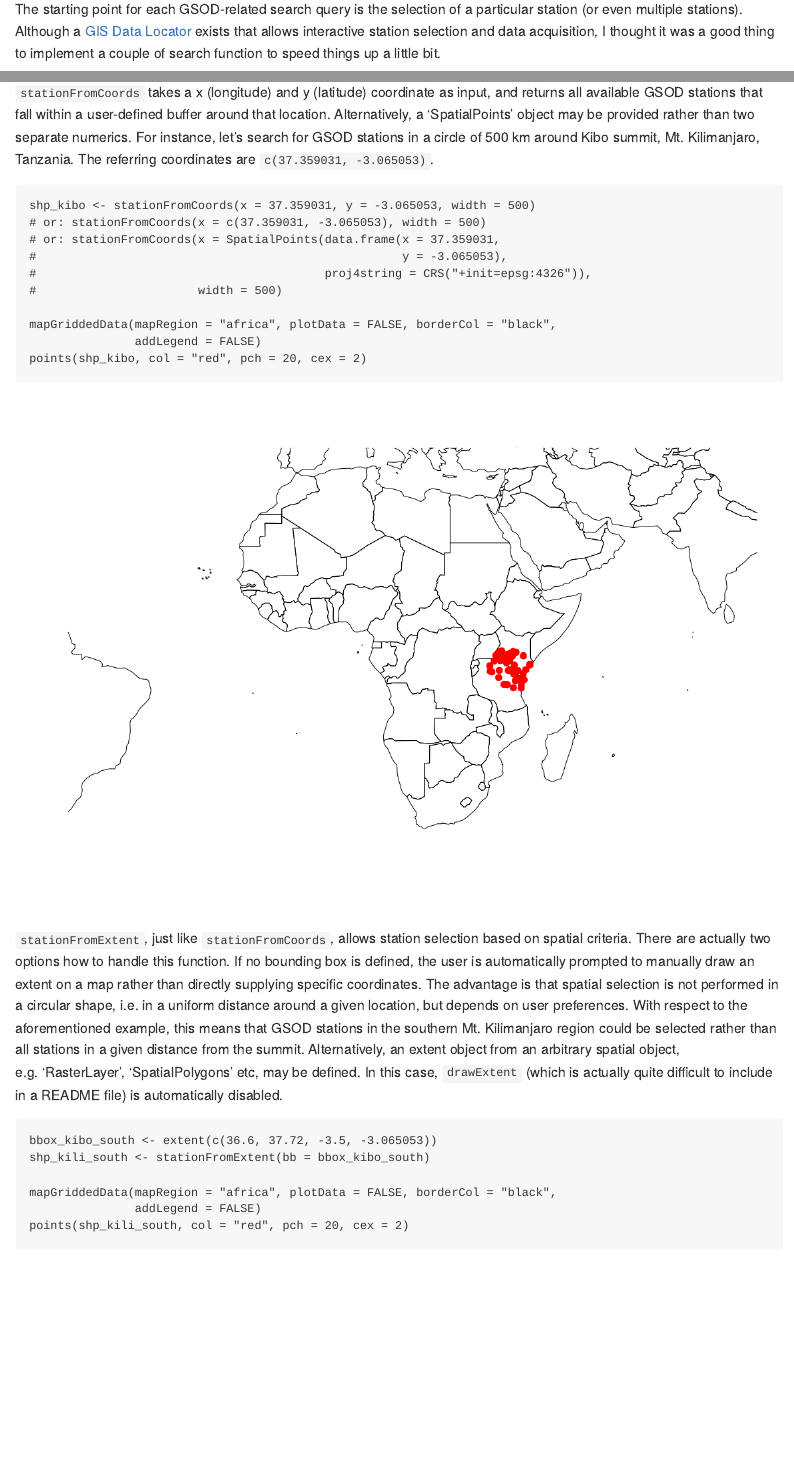
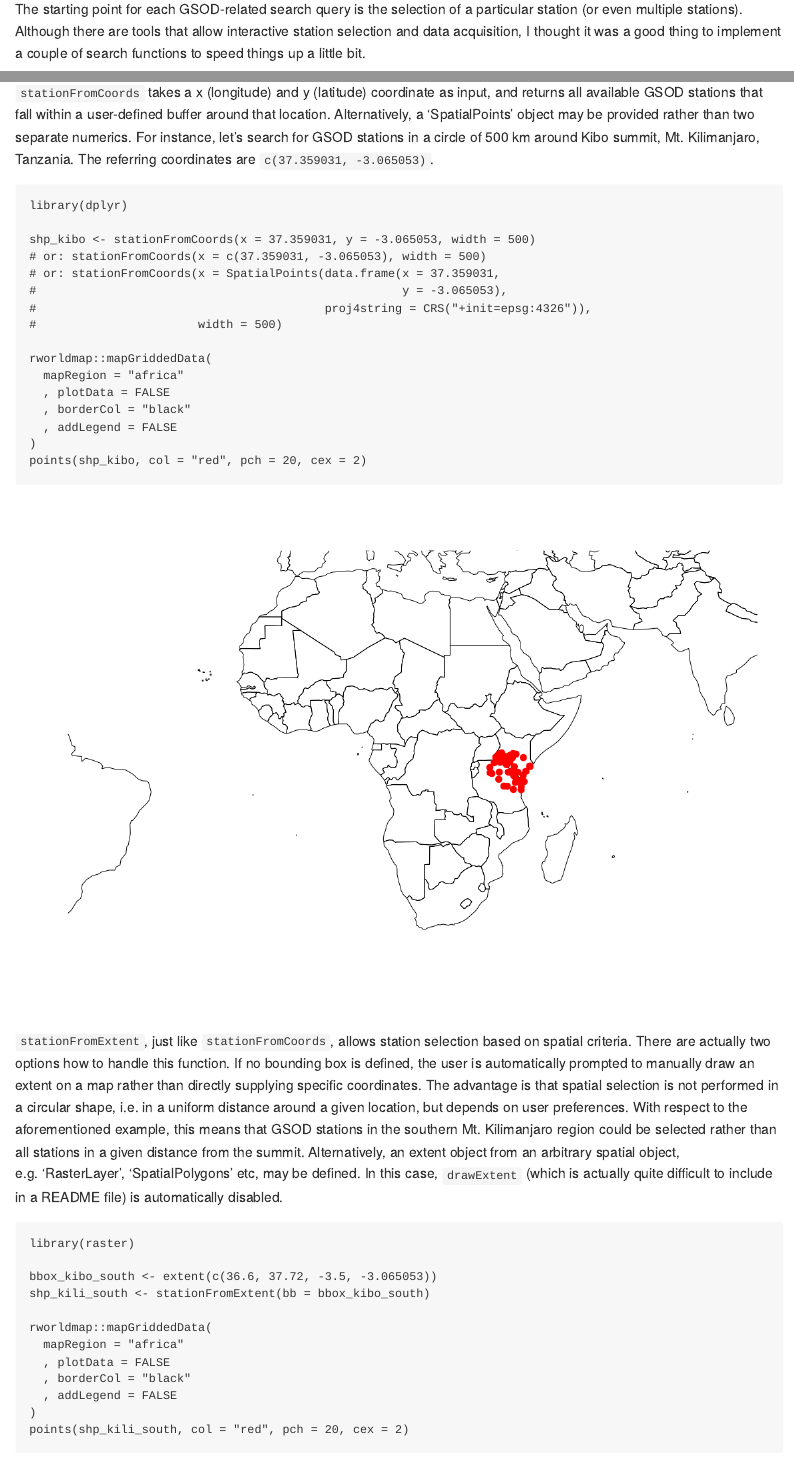
Before and after one commit to environmentalinformatics-marburg/GSODTools, an R Markdown document (README.rmd): the page in a window 1100 px wide, from 420 px down, and a second part further down, joined at a grey line. The pictures show the output file README.md that the author committed with the source, drawn offline in the style of GitHub; badge pictures from the web are left out.

Commit message:
updates README

````diff
--- a/README.rmd
+++ b/README.rmd
@@ -28,7 +28,8 @@ some processing steps for quality assurance and gap filling.
 **Getting started**
 
 The starting point for each GSOD-related search query is the selection of a
-particular station (or even multiple stations). Although a [GIS Data Locator][3] exists that allows interactive
-station selection and data acquisition, I thought it was a good thing to
-implement a couple of search function to speed things up a little bit.
+particular station (or even multiple stations). Although there are tools that
+allow interactive station selection and data acquisition, I thought it was a
+good thing to implement a couple of search functions to speed things up a little
+bit.
 
@@ -81,6 +82,8 @@ in a circle of 500 km around Kibo summit, Mt. Kilimanjaro, Tanzania. The referri
 coordinates are `c(37.359031, -3.065053)`.
 
 ```{r stationFromCoords}
+library(dplyr)
+
 shp_kibo <- stationFromCoords(x = 37.359031, y = -3.065053, width = 500)
 # or: stationFromCoords(x = c(37.359031, -3.065053), width = 500)
 # or: stationFromCoords(x = SpatialPoints(data.frame(x = 37.359031,
@@ -88,8 +91,12 @@ shp_kibo <- stationFromCoords(x = 37.359031, y = -3.065053, width = 500)
 #                                         proj4string = CRS("+init=epsg:4326")),
 #                       width = 500)
 
-mapGriddedData(mapRegion = "africa", plotData = FALSE, borderCol = "black",
-               addLegend = FALSE)
+rworldmap::mapGriddedData(
+  mapRegion = "africa"
+  , plotData = FALSE
+  , borderCol = "black"
+  , addLegend = FALSE
+)
 points(shp_kibo, col = "red", pch = 20, cex = 2)
 ```
 
@@ -104,11 +111,17 @@ Alternatively, an extent object from an arbitrary spatial object, e.g. 'RasterLa
 'SpatialPolygons' etc, may be defined. In this case, `drawExtent` (which is actually quite difficult to include in a README file) is automatically disabled.
 
 ```{r stationFromExtent}
+library(raster)
+
 bbox_kibo_south <- extent(c(36.6, 37.72, -3.5, -3.065053))
 shp_kili_south <- stationFromExtent(bb = bbox_kibo_south)
 
-mapGriddedData(mapRegion = "africa", plotData = FALSE, borderCol = "black",
-               addLegend = FALSE)
+rworldmap::mapGriddedData(
+  mapRegion = "africa"
+  , plotData = FALSE
+  , borderCol = "black"
+  , addLegend = FALSE
+)
 points(shp_kili_south, col = "red", pch = 20, cex = 2)
 ```
 
````
Also changed, not shown: README.md, figure/gsodReformat-1.png, README.rmd (22 more changed lines).
